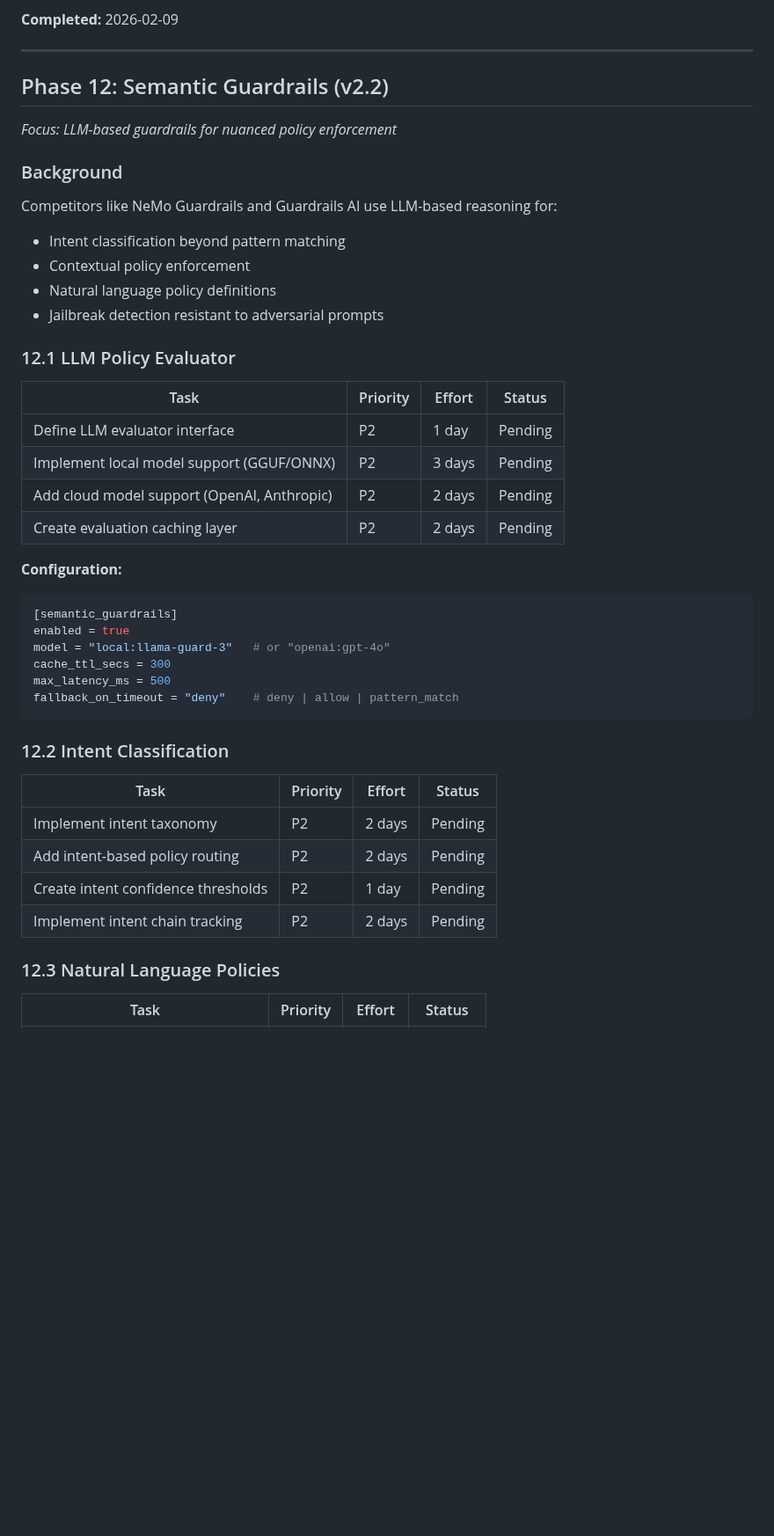
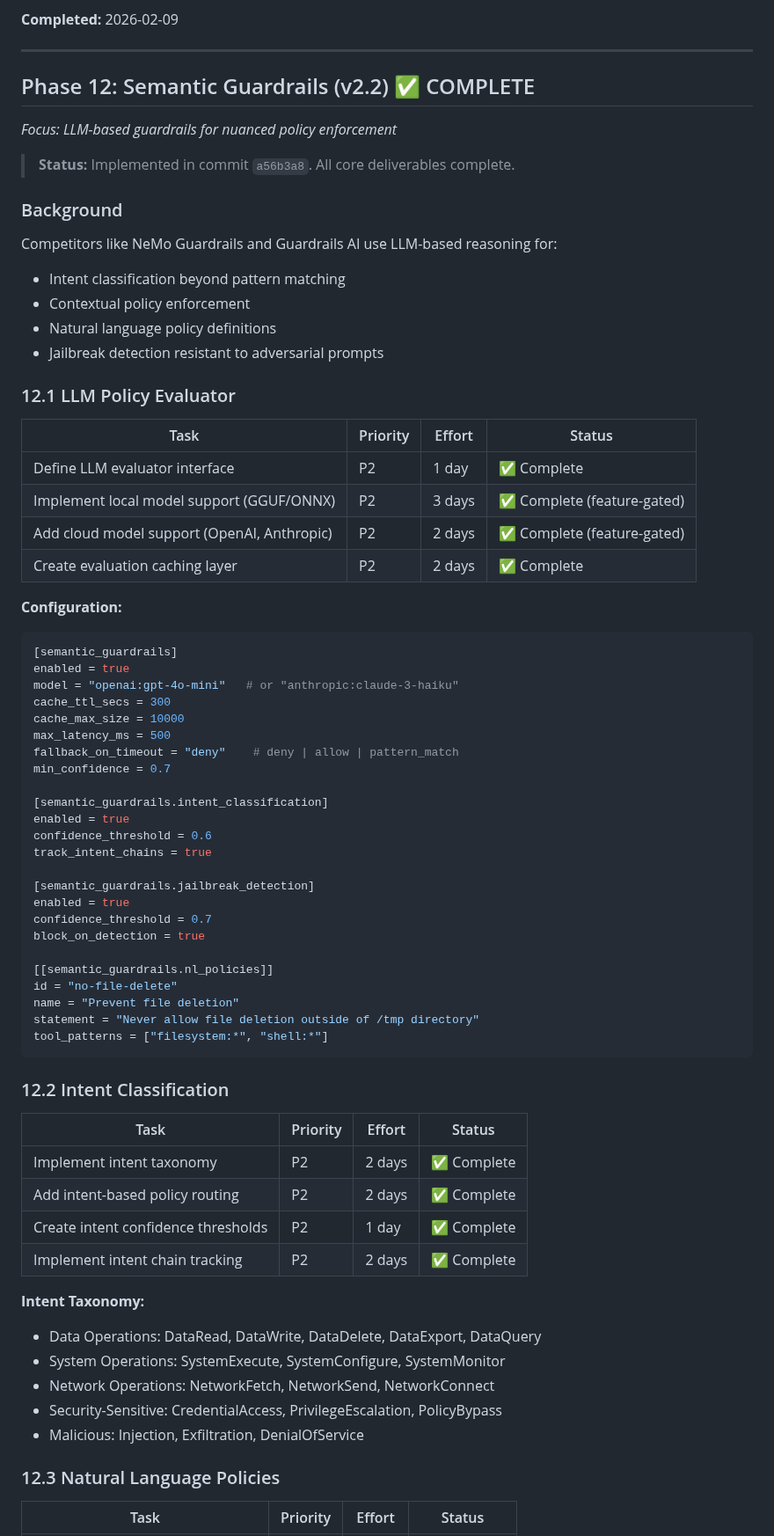
Before and after one commit to vellaveto/vellaveto, a Markdown page: ROADMAP.md, the part around one of its changes. Shown at 88% size. GitHub-like rendering; blank space fills up the shorter version.

````diff
--- a/ROADMAP.md
+++ b/ROADMAP.md
@@ -1211,9 +1211,11 @@ task_retention_secs = 3600     # Completed task retention
 
 ---
 
-## Phase 12: Semantic Guardrails (v2.2)
+## Phase 12: Semantic Guardrails (v2.2) ✅ COMPLETE
 
 *Focus: LLM-based guardrails for nuanced policy enforcement*
+
+> **Status:** Implemented in commit `a56b3a8`. All core deliverables complete.
 
 ### Background
 
@@ -1227,29 +1229,54 @@ Competitors like NeMo Guardrails and Guardrails AI use LLM-based reasoning for:
 
 | Task | Priority | Effort | Status |
 |------|----------|--------|--------|
-| Define LLM evaluator interface | P2 | 1 day | Pending |
-| Implement local model support (GGUF/ONNX) | P2 | 3 days | Pending |
-| Add cloud model support (OpenAI, Anthropic) | P2 | 2 days | Pending |
-| Create evaluation caching layer | P2 | 2 days | Pending |
+| Define LLM evaluator interface | P2 | 1 day | ✅ Complete |
+| Implement local model support (GGUF/ONNX) | P2 | 3 days | ✅ Complete (feature-gated) |
+| Add cloud model support (OpenAI, Anthropic) | P2 | 2 days | ✅ Complete (feature-gated) |
+| Create evaluation caching layer | P2 | 2 days | ✅ Complete |
 
 **Configuration:**
 ```toml
 [semantic_guardrails]
 enabled = true
-model = "local:llama-guard-3"   # or "openai:gpt-4o"
+model = "openai:gpt-4o-mini"   # or "anthropic:claude-3-haiku"
 cache_ttl_secs = 300
+cache_max_size = 10000
 max_latency_ms = 500
 fallback_on_timeout = "deny"    # deny | allow | pattern_match
+min_confidence = 0.7
+
+[semantic_guardrails.intent_classification]
+enabled = true
+confidence_threshold = 0.6
+track_intent_chains = true
+
+[semantic_guardrails.jailbreak_detection]
+enabled = true
+confidence_threshold = 0.7
+block_on_detection = true
+
+[[semantic_guardrails.nl_policies]]
+id = "no-file-delete"
+name = "Prevent file deletion"
+statement = "Never allow file deletion outside of /tmp directory"
+tool_patterns = ["filesystem:*", "shell:*"]
 ```
 
 ### 12.2 Intent Classification
 
 | Task | Priority | Effort | Status |
 |------|----------|--------|--------|
-| Implement intent taxonomy | P2 | 2 days | Pending |
-| Add intent-based policy routing | P2 | 2 days | Pending |
-| Create intent confidence thresholds | P2 | 1 day | Pending |
-| Implement intent chain tracking | P2 | 2 days | Pending |
+| Implement intent taxonomy | P2 | 2 days | ✅ Complete |
+| Add intent-based policy routing | P2 | 2 days | ✅ Complete |
+| Create intent confidence thresholds | P2 | 1 day | ✅ Complete |
+| Implement intent chain tracking | P2 | 2 days | ✅ Complete |
+
+**Intent Taxonomy:**
+- Data Operations: DataRead, DataWrite, DataDelete, DataExport, DataQuery
+- System Operations: SystemExecute, SystemConfigure, SystemMonitor
+- Network Operations: NetworkFetch, NetworkSend, NetworkConnect
+- Security-Sensitive: CredentialAccess, PrivilegeEscalation, PolicyBypass
+- Malicious: Injection, Exfiltration, DenialOfService
 
 ### 12.3 Natural Language Policies
 
````
Also changed, not shown: other parts of ROADMAP.md (+35 -14 lines), CHANGELOG.md (+13 -0 lines), README.md (+9 -0 lines).
